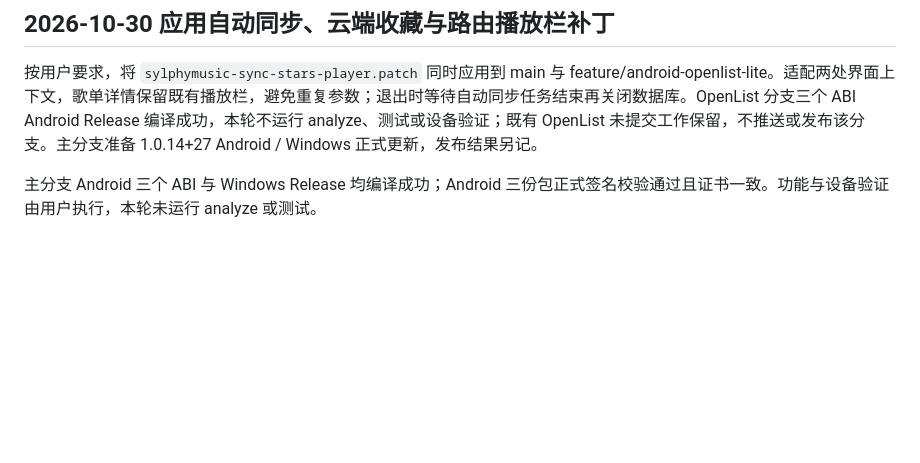
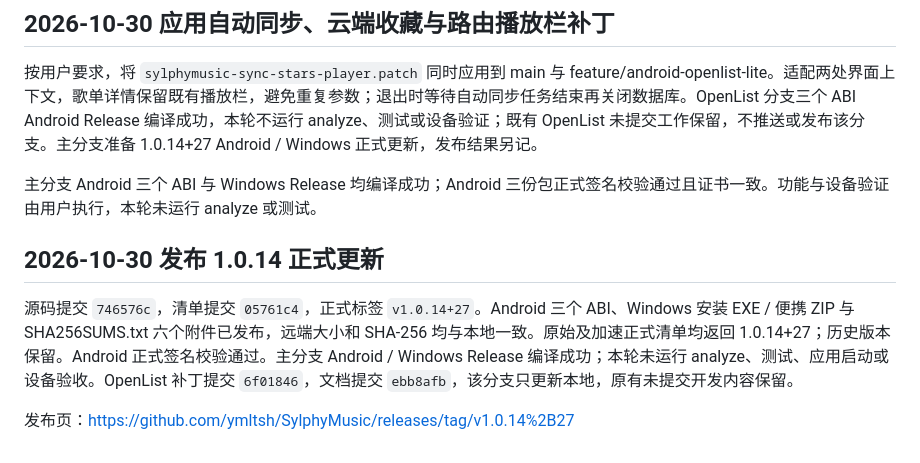
Before and after one commit to ymltsh/SylphyMusic, a Markdown page: docs/PROGRESS.md, the part around the change. Drawn GitHub-style; blank space fills up the shorter version.

Commit message:
Document 1.0.14 stable publication

```diff
--- a/docs/PROGRESS.md
+++ b/docs/PROGRESS.md
@@ -983,3 +983,9 @@ Android API35 专用 AVD 两组原生集成通过：系统短时限回调及时
 按用户要求，将 `sylphymusic-sync-stars-player.patch` 同时应用到 main 与 feature/android-openlist-lite。适配两处界面上下文，歌单详情保留既有播放栏，避免重复参数；退出时等待自动同步任务结束再关闭数据库。OpenList 分支三个 ABI Android Release 编译成功，本轮不运行 analyze、测试或设备验证；既有 OpenList 未提交工作保留，不推送或发布该分支。主分支准备 1.0.14+27 Android / Windows 正式更新，发布结果另记。
 
 主分支 Android 三个 ABI 与 Windows Release 均编译成功；Android 三份包正式签名校验通过且证书一致。功能与设备验证由用户执行，本轮未运行 analyze 或测试。
+
+## 2026-10-30 发布 1.0.14 正式更新
+
+源码提交 `746576c`，清单提交 `05761c4`，正式标签 `v1.0.14+27`。Android 三个 ABI、Windows 安装 EXE / 便携 ZIP 与 SHA256SUMS.txt 六个附件已发布，远端大小和 SHA-256 均与本地一致。原始及加速正式清单均返回 1.0.14+27；历史版本保留。Android 正式签名校验通过。主分支 Android / Windows Release 编译成功；本轮未运行 analyze、测试、应用启动或设备验收。OpenList 补丁提交 `6f01846`，文档提交 `ebb8afb`，该分支只更新本地，原有未提交开发内容保留。
+
+发布页：https://github.com/ymltsh/SylphyMusic/releases/tag/v1.0.14%2B27
```
